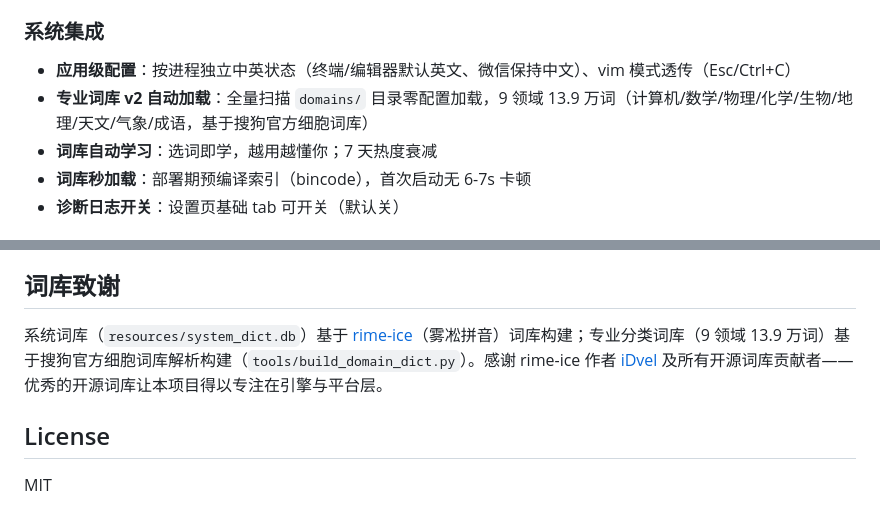
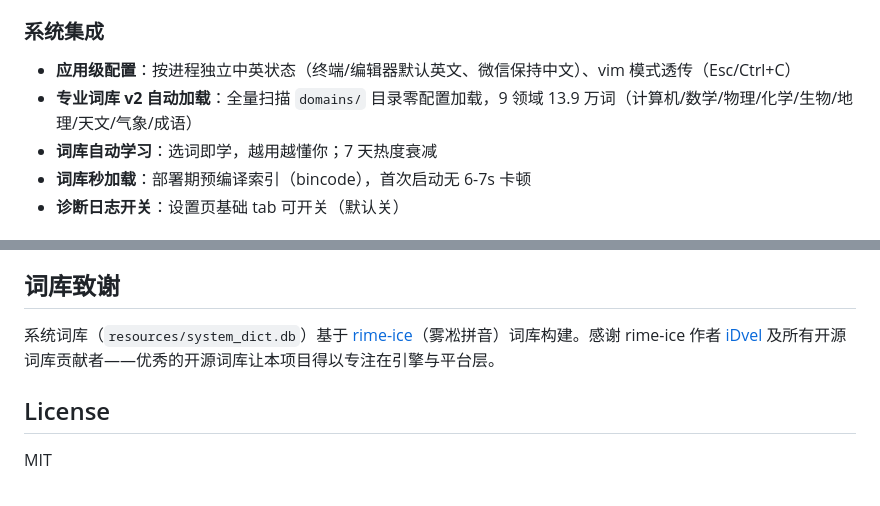
Before and after one commit to EricXu20266/taishenIME, a Markdown page: README.md, 2 parts joined by grey strips. GitHub-like rendering.

Commit message:
docs: README 移除专业词库"基于搜狗官方细胞词库"来源表述
词库致谢仅保留 rime-ice（开源致谢），专业词库来源表述从功能清单
与致谢段落一并移除。

```diff
--- a/README.md
+++ b/README.md
@@ -46,7 +46,7 @@
 
 ### 系统集成
 - **应用级配置**：按进程独立中英状态（终端/编辑器默认英文、微信保持中文）、vim 模式透传（Esc/Ctrl+C）
-- **专业词库 v2 自动加载**：全量扫描 `domains/` 目录零配置加载，9 领域 13.9 万词（计算机/数学/物理/化学/生物/地理/天文/气象/成语，基于搜狗官方细胞词库）
+- **专业词库 v2 自动加载**：全量扫描 `domains/` 目录零配置加载，9 领域 13.9 万词（计算机/数学/物理/化学/生物/地理/天文/气象/成语）
 - **词库自动学习**：选词即学，越用越懂你；7 天热度衰减
 - **词库秒加载**：部署期预编译索引（bincode），首次启动无 6-7s 卡顿
 - **诊断日志开关**：设置页基础 tab 可开关（默认关）
@@ -155,7 +155,7 @@ taishenIME/
 
 ## 词库致谢
 
-系统词库（`resources/system_dict.db`）基于 [rime-ice](https://github.com/iDvel/rime-ice)（雾凇拼音）词库构建；专业分类词库（9 领域 13.9 万词）基于搜狗官方细胞词库解析构建（`tools/build_domain_dict.py`）。感谢 rime-ice 作者 [iDvel](https://github.com/iDvel) 及所有开源词库贡献者——优秀的开源词库让本项目得以专注在引擎与平台层。
+系统词库（`resources/system_dict.db`）基于 [rime-ice](https://github.com/iDvel/rime-ice)（雾凇拼音）词库构建。感谢 rime-ice 作者 [iDvel](https://github.com/iDvel) 及所有开源词库贡献者——优秀的开源词库让本项目得以专注在引擎与平台层。
 
 ## License
 
```
